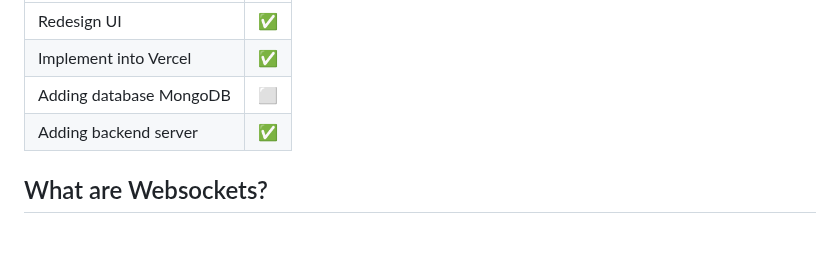
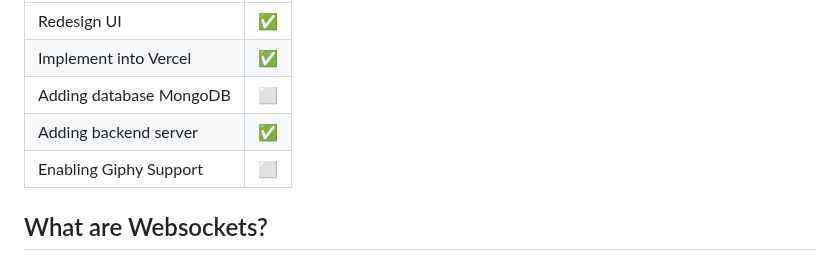
Before and after one commit to ranjeth-ravichandran/real-time-messaging, a Markdown page: README.md, the part around one of its changes. Rendered like a GitHub page; blank space fills up the shorter version.

```diff
--- a/README.md
+++ b/README.md
@@ -7,6 +7,7 @@ Creating a website to understand networking with web sockets and to create a cha
 | Implement into Vercel   | ✅   |
 | Adding database MongoDB | ⬜️   |
 | Adding backend server   | ✅   |
+| Enabling Giphy Support  | ⬜️   |
 
 ## What are Websockets?
 WebSockets provide a full-duplex communication channel over a single connection between the client and the server.
```
Also changed, not shown: other parts of README.md (+2 -0 lines).
